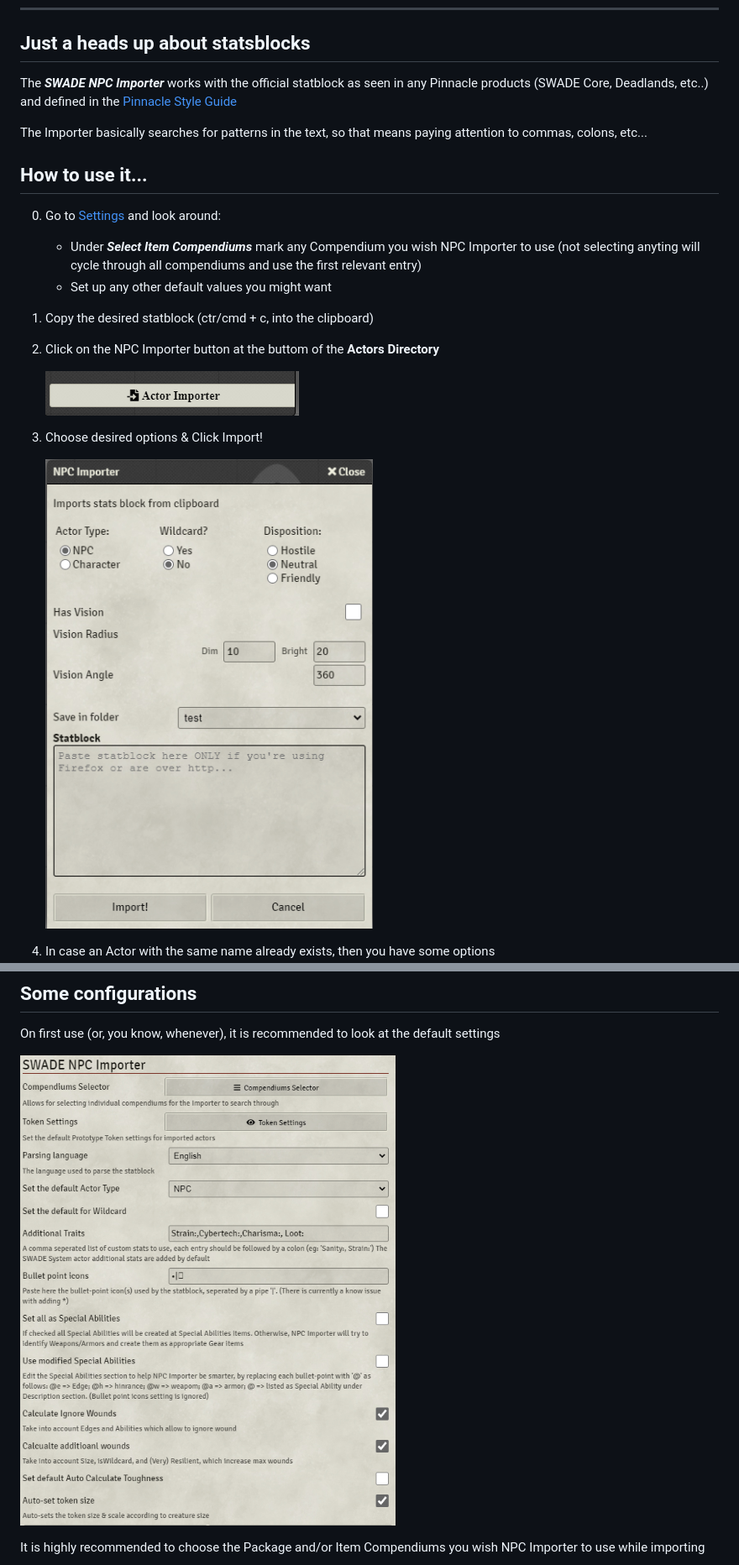
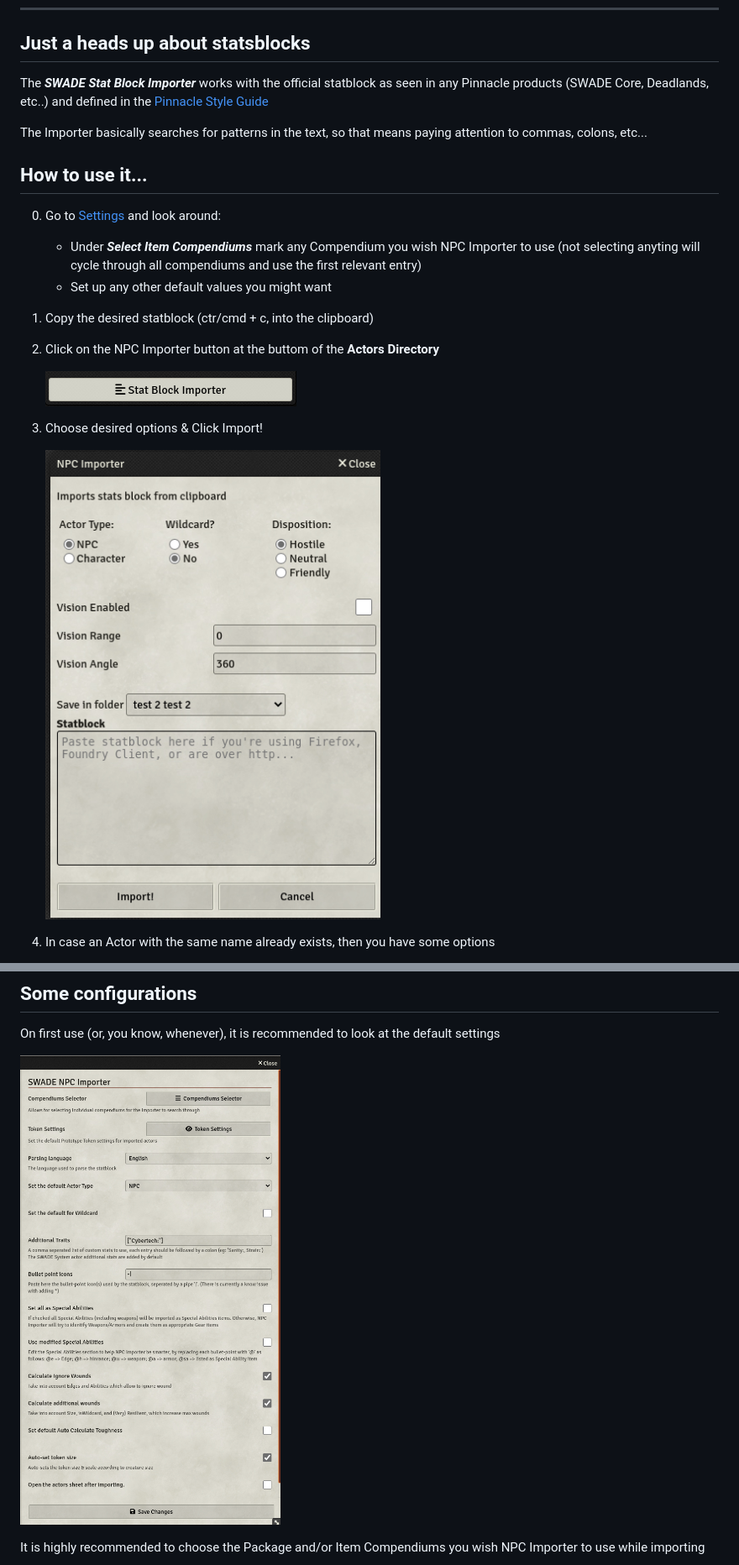
Before and after one commit to arnonram/swade-npc-importer, a Markdown page: README.md, 2 parts joined by grey strips. Shown: that part at 84% size. GitHub-like rendering; pictures changed too: readme_images/ActorImportDialogue.png, readme_images/ActorImporterButton.png, readme_images/NpcImporterSettings.png.

```diff
--- a/README.md
+++ b/README.md
@@ -25,7 +29,7 @@ If you like what you see and find it uself, you can buy me a beer
 
 ## Just a heads up about statsblocks
 
-The **_SWADE NPC Importer_** works with the official statblock as seen in any Pinnacle products (SWADE Core, Deadlands, etc..) and defined in the [Pinnacle Style Guide](https://peginc.com/store/pinnacle-style-guide-pdf/)
+The **_SWADE Stat Block Importer_** works with the official statblock as seen in any Pinnacle products (SWADE Core, Deadlands, etc..) and defined in the [Pinnacle Style Guide](https://peginc.com/store/pinnacle-style-guide-pdf/)
 
 The Importer basically searches for patterns in the text, so that means paying attention to commas, colons, etc...
 
```
Also changed, not shown: other parts of README.md (+6 -2 lines), readme_images/NpcImporterSettingsTokenSettings.png, 5 other files.
